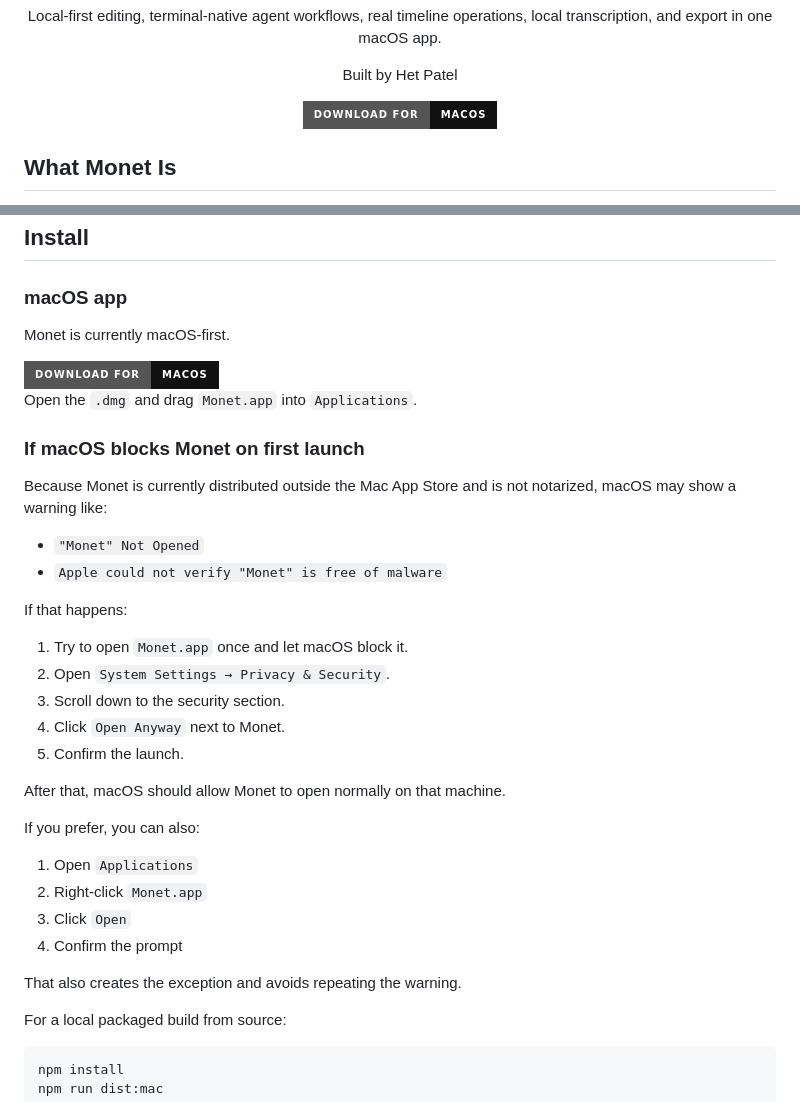
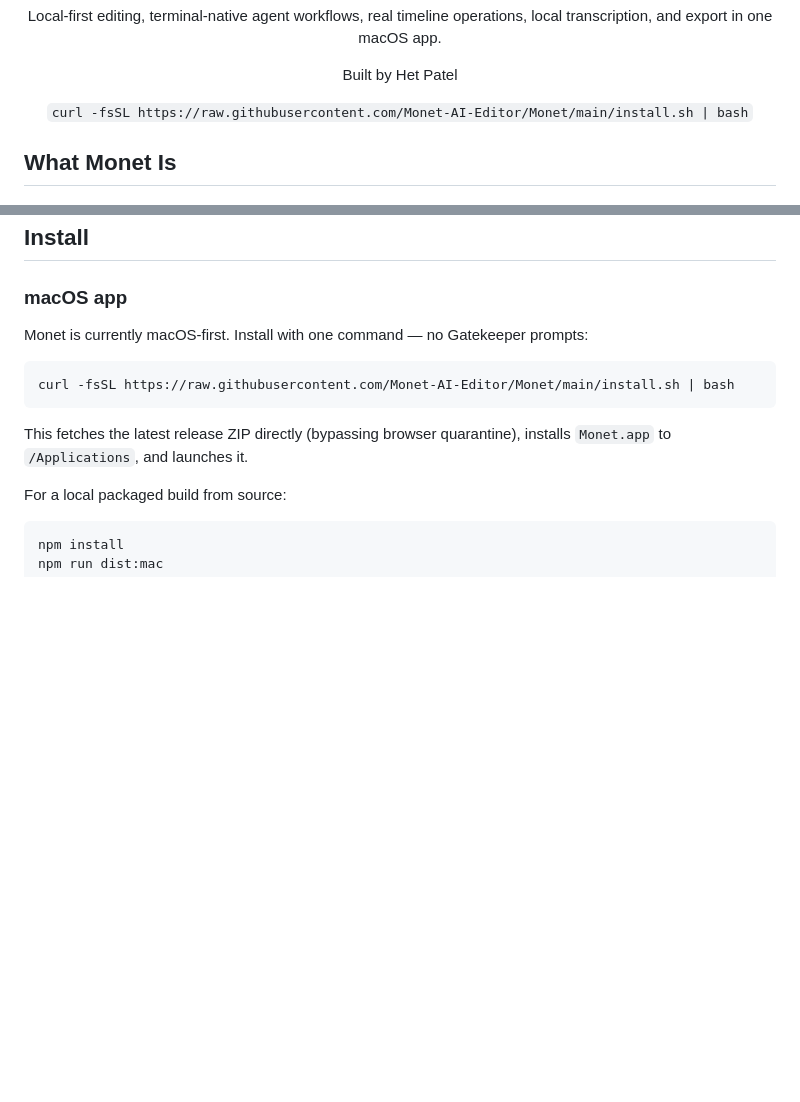
Before and after one commit to Monet-AI-Editor/Monet, a Markdown page: README.md, 2 parts joined by grey strips. Rendered like a GitHub page; badges without logos; blank space fills up the shorter version.

Commit message:
docs: replace download button with curl install command
Removes the DMG download badge and the Gatekeeper workaround section.
curl install bypasses browser quarantine entirely so users never hit the
macOS security prompt.

Co-Authored-By: Claude Sonnet 4.6 (1M context) <noreply@anthropic.com>

````diff
--- a/README.md
+++ b/README.md
@@ -14,9 +14,7 @@
 </p>
 
 <p align="center">
-  <a href="https://github.com/Monet-AI-Editor/Monet/releases/latest/download/Monet-macOS-arm64.dmg">
-    <img src="https://img.shields.io/badge/Download%20for-macOS-111111?style=for-the-badge&logo=apple&logoColor=white" alt="Download Monet for macOS" />
-  </a>
+  <code>curl -fsSL https://raw.githubusercontent.com/Monet-AI-Editor/Monet/main/install.sh | bash</code>
 </p>
 
 
@@ -84,39 +82,13 @@ The goal is simple: make video editing something coding agents can actually oper
 
 ### macOS app
 
-Monet is currently macOS-first.
+Monet is currently macOS-first. Install with one command — no Gatekeeper prompts:
 
-<a href="https://github.com/Monet-AI-Editor/Monet/releases/latest/download/Monet-macOS-arm64.dmg">
-  <img src="https://img.shields.io/badge/Download%20for-macOS-111111?style=for-the-badge&logo=apple&logoColor=white" alt="Download Monet for macOS" />
-</a>
+```bash
+curl -fsSL https://raw.githubusercontent.com/Monet-AI-Editor/Monet/main/install.sh | bash
+```
 
-Open the `.dmg` and drag `Monet.app` into `Applications`.
-
-### If macOS blocks Monet on first launch
-
-Because Monet is currently distributed outside the Mac App Store and is not notarized, macOS may show a warning like:
-
-- `"Monet" Not Opened`
-- `Apple could not verify "Monet" is free of malware`
-
-If that happens:
-
-1. Try to open `Monet.app` once and let macOS block it.
-2. Open `System Settings → Privacy & Security`.
-3. Scroll down to the security section.
-4. Click `Open Anyway` next to Monet.
-5. Confirm the launch.
-
-After that, macOS should allow Monet to open normally on that machine.
-
-If you prefer, you can also:
-
-1. Open `Applications`
-2. Right-click `Monet.app`
-3. Click `Open`
-4. Confirm the prompt
-
-That also creates the exception and avoids repeating the warning.
+This fetches the latest release ZIP directly (bypassing browser quarantine), installs `Monet.app` to `/Applications`, and launches it.
 
 For a local packaged build from source:
 
````
